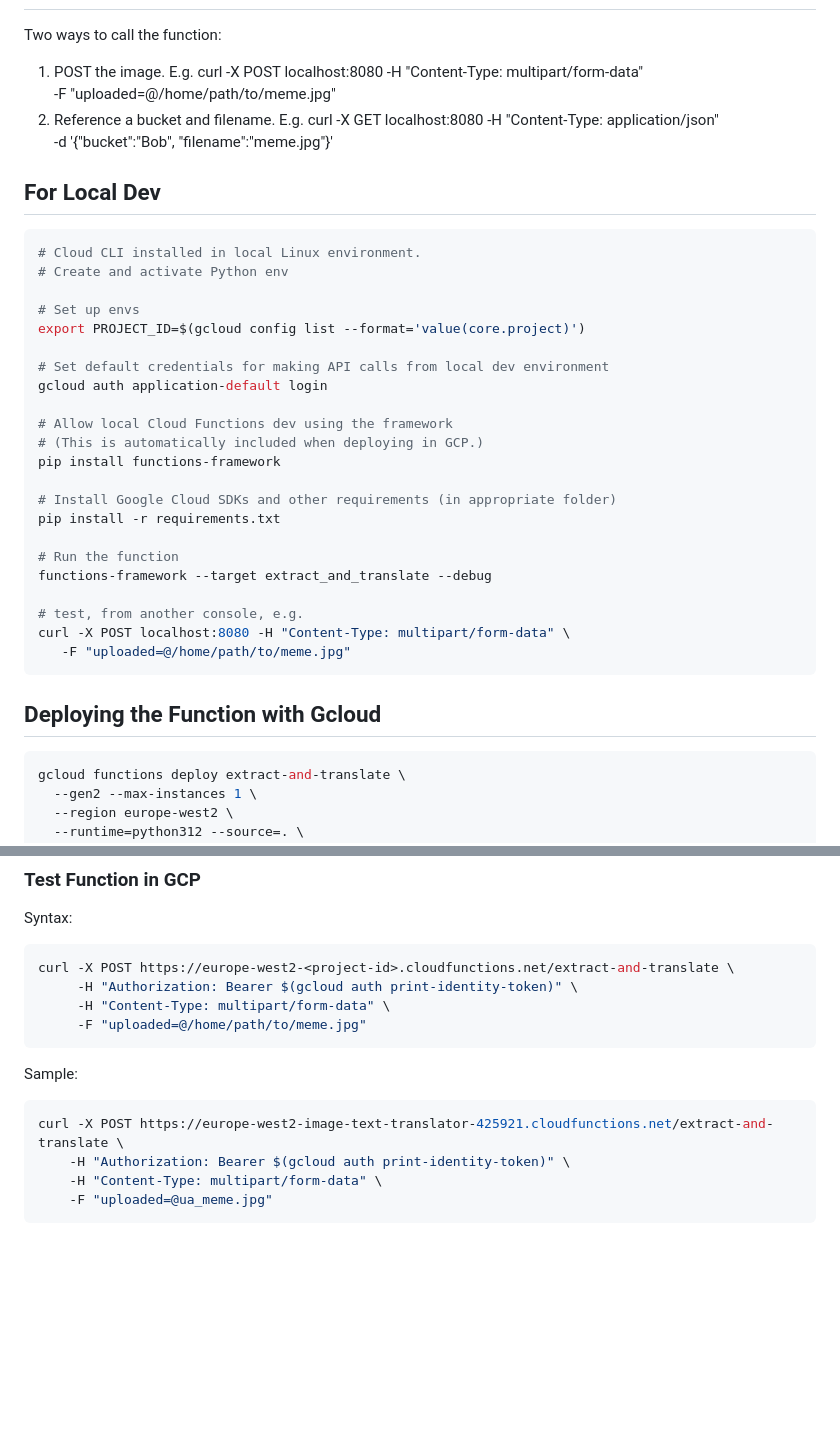
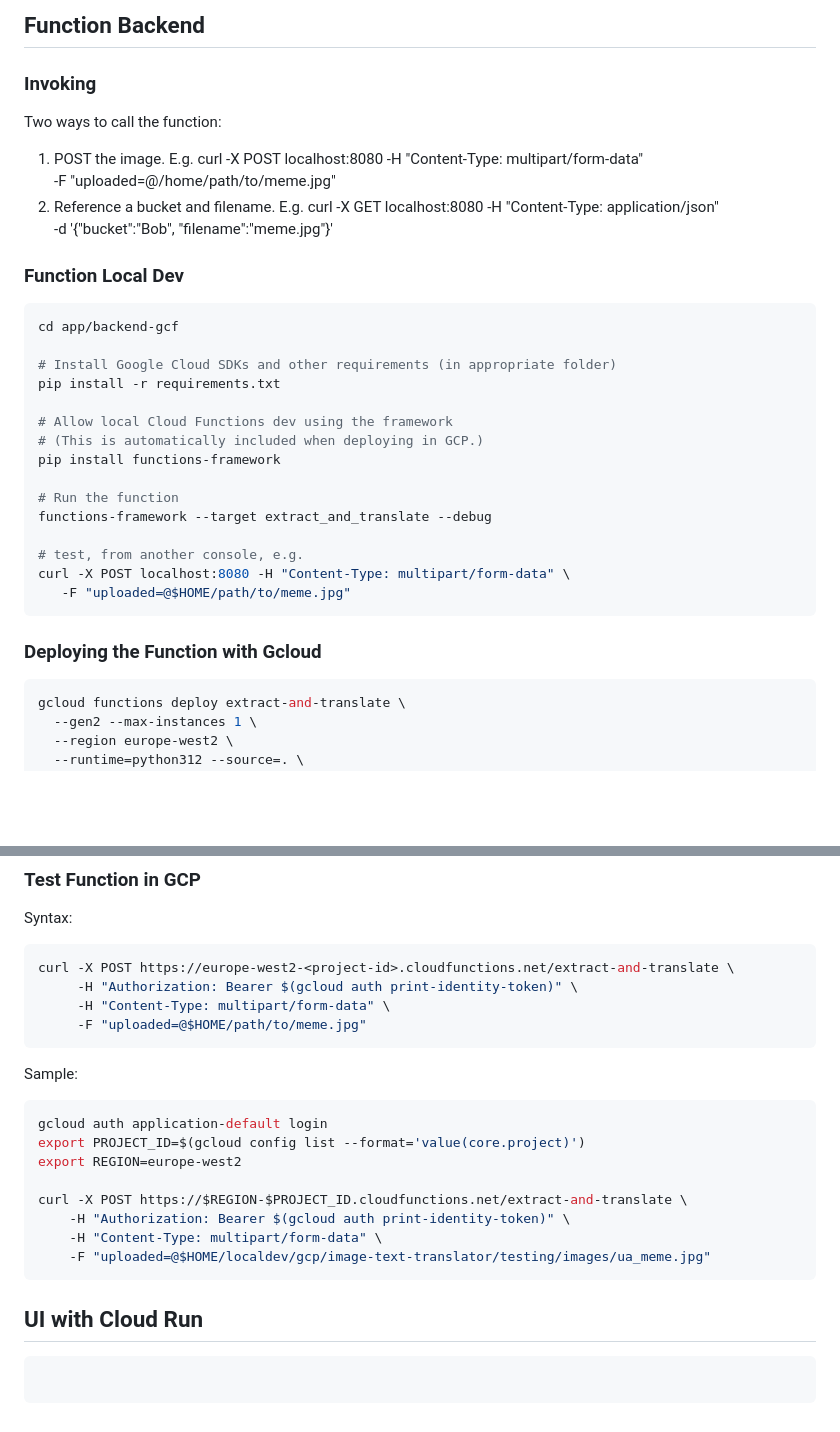
Before and after one commit to apsocarras/image-text-translator, a Markdown page: README.md, 2 parts joined by grey strips. Rendered like a GitHub page; blank space fills up the shorter version.

````diff
--- a/README.md
+++ b/README.md
@@ -30,3 +65,6 @@ The translated text is returned.
+## Function Backend
+
+### Invoking
 
 Two ways to call the function:
 
@@ -37,34 +75,27 @@ Two ways to call the function:
    curl -X GET localhost:8080 -H "Content-Type: application/json" \
      -d '{"bucket":"Bob", "filename":"meme.jpg"}'
 
-## For Local Dev
+### Function Local Dev
 
 ```bash
-# Cloud CLI installed in local Linux environment.
-# Create and activate Python env
+cd app/backend-gcf
 
-# Set up envs
-export PROJECT_ID=$(gcloud config list --format='value(core.project)')
-
-# Set default credentials for making API calls from local dev environment
-gcloud auth application-default login
+# Install Google Cloud SDKs and other requirements (in appropriate folder)
+pip install -r requirements.txt
 
 # Allow local Cloud Functions dev using the framework
 # (This is automatically included when deploying in GCP.)
 pip install functions-framework
-
-# Install Google Cloud SDKs and other requirements (in appropriate folder)
-pip install -r requirements.txt
 
 # Run the function
 functions-framework --target extract_and_translate --debug
 
 # test, from another console, e.g.
 curl -X POST localhost:8080 -H "Content-Type: multipart/form-data" \
-   -F "uploaded=@/home/path/to/meme.jpg"
+   -F "uploaded=@$HOME/path/to/meme.jpg"
 ```
 
-## Deploying the Function with Gcloud
+### Deploying the Function with Gcloud
 
 ```bash
 gcloud functions deploy extract-and-translate \
@@ -87,14 +118,23 @@ Syntax:
 curl -X POST https://europe-west2-<project-id>.cloudfunctions.net/extract-and-translate \
      -H "Authorization: Bearer $(gcloud auth print-identity-token)" \
      -H "Content-Type: multipart/form-data" \
-     -F "uploaded=@/home/path/to/meme.jpg"
+     -F "uploaded=@$HOME/path/to/meme.jpg"
 ```
 
 Sample:
 
 ```bash
-curl -X POST https://europe-west2-image-text-translator-425921.cloudfunctions.net/extract-and-translate \
+gcloud auth application-default login
+export PROJECT_ID=$(gcloud config list --format='value(core.project)')
+export REGION=europe-west2
+
+curl -X POST https://$REGION-$PROJECT_ID.cloudfunctions.net/extract-and-translate \
     -H "Authorization: Bearer $(gcloud auth print-identity-token)" \
     -H "Content-Type: multipart/form-data" \
-    -F "uploaded=@ua_meme.jpg"
+    -F "uploaded=@$HOME/localdev/gcp/image-text-translator/testing/images/ua_meme.jpg"
 ```
+
+## UI with Cloud Run
+
+```bash
+```
````
Also changed, not shown: other parts of README.md (+41 -6 lines), testing/testing.md (+8 -5 lines), docs/image-text-translator.png, 1 other file.
